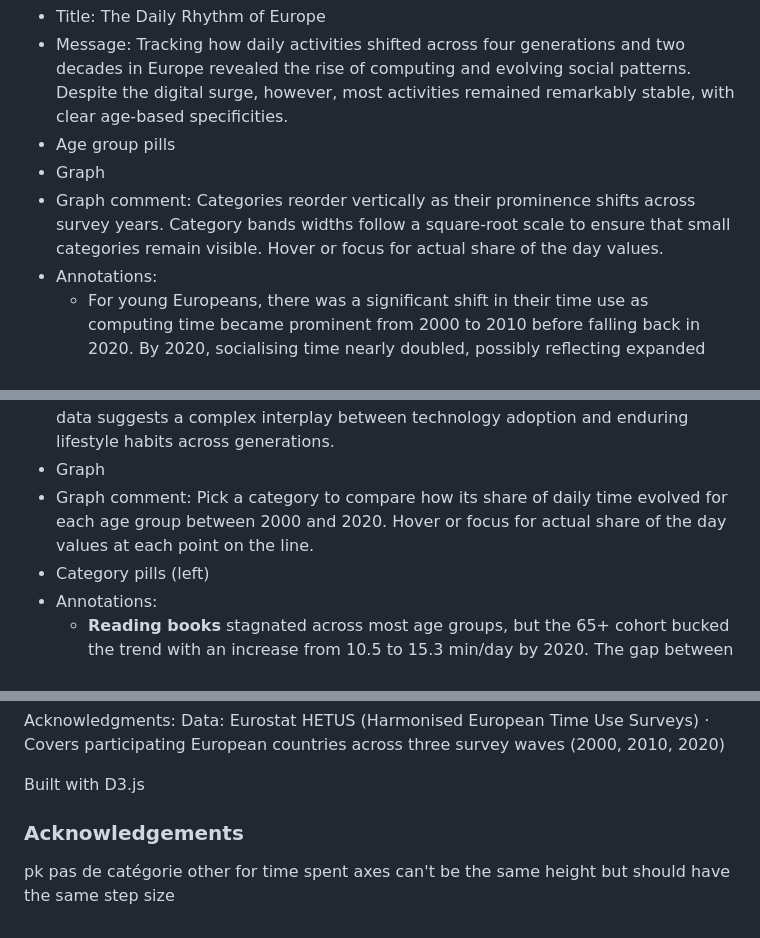
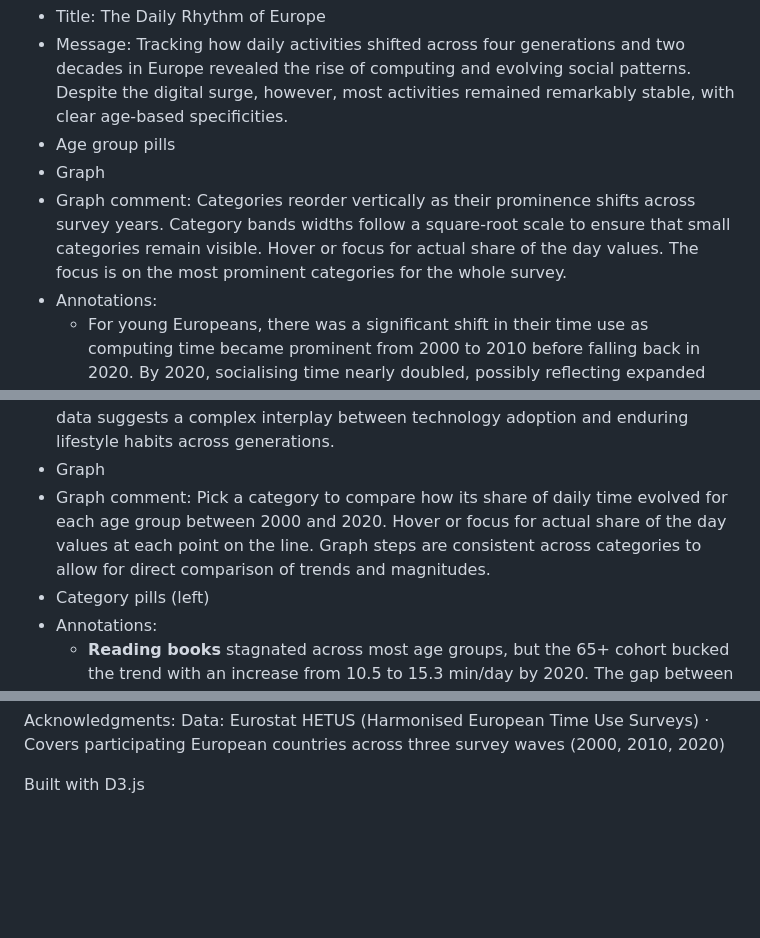
Before and after one commit to Wubpooz/visualisation-app5, a Markdown page: Storytelling.md, 3 parts joined by grey strips. Drawn GitHub-style; blank space fills up the shorter version.

Commit message:
refine graph comments for clarity and consistency in storytelling

```diff
--- a/Storytelling.md
+++ b/Storytelling.md
@@ -50,7 +50,7 @@ First Chart (streamgraph of categories by age group and survey year):
 - Message: Tracking how daily activities shifted across four generations and two decades in Europe revealed the rise of computing and evolving social patterns. Despite the digital surge, however, most activities remained remarkably stable, with clear age-based specificities.
 - Age group pills
 - Graph
-- Graph comment: Categories reorder vertically as their prominence shifts across survey years. Category bands widths follow a square-root scale to ensure that small categories remain visible. Hover or focus for actual share of the day values.
+- Graph comment: Categories reorder vertically as their prominence shifts across survey years. Category bands widths follow a square-root scale to ensure that small categories remain visible. Hover or focus for actual share of the day values. The focus is on the most prominent categories for the whole survey.
 - Annotations:
   - For young Europeans, there was a significant shift in their time use as computing time became prominent from 2000 to 2010 before falling back in 2020. By 2020, socialising time nearly doubled, possibly reflecting expanded digital social interactions, while commuting dropped sharply (which could reflect changing work patterns or a survey limitation).
   - Early-to-mid adult Europeans show the most balanced distribution. Computing rose sharply from 2000 to 2010 too, while commuting remained very high. Childcare climbed steadily during this two-decade period.
@@ -64,7 +64,7 @@ Second Chart (line chart by category):
 - Title: Every Life Stage Carries Its Own Pattern
 - Message: The youngest cohort embraced computing and socialising, while older Europeans maintained traditional activities like walking and reading. The early to mid adults clearly show that childcare takes a central role in their daily lives. The data suggests a complex interplay between technology adoption and enduring lifestyle habits across generations.
 - Graph
-- Graph comment: Pick a category to compare how its share of daily time evolved for each age group between 2000 and 2020. Hover or focus for actual share of the day values at each point on the line.
+- Graph comment: Pick a category to compare how its share of daily time evolved for each age group between 2000 and 2020. Hover or focus for actual share of the day values at each point on the line. Graph steps are consistent across categories to allow for direct comparison of trends and magnitudes.
 - Category pills (left)
 - Annotations:
   - **Reading books** stagnated across most age groups, but the 65+ cohort bucked the trend with an increase from 10.5 to 15.3 min/day by 2020. The gap between oldest and youngest readers widened, likely due to a shift in technology adoption.
@@ -97,8 +97,3 @@ Acknowledgments:
 Data: Eurostat HETUS (Harmonised European Time Use Surveys) · Covers participating European countries across three survey waves (2000, 2010, 2020)
 
 Built with D3.js
-
-
-### Acknowledgements
-pk pas de catégorie other for time spent
-axes can't be the same height but should have the same step size
```
